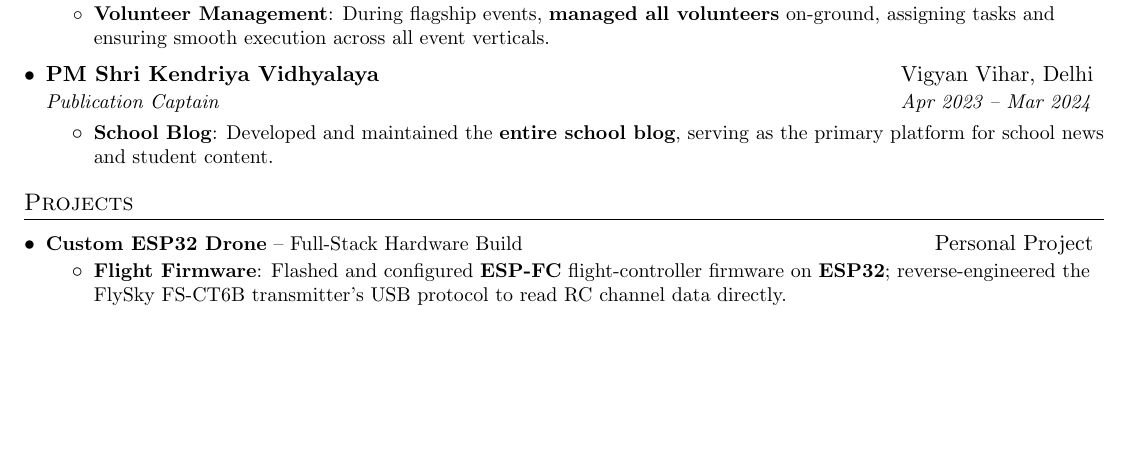
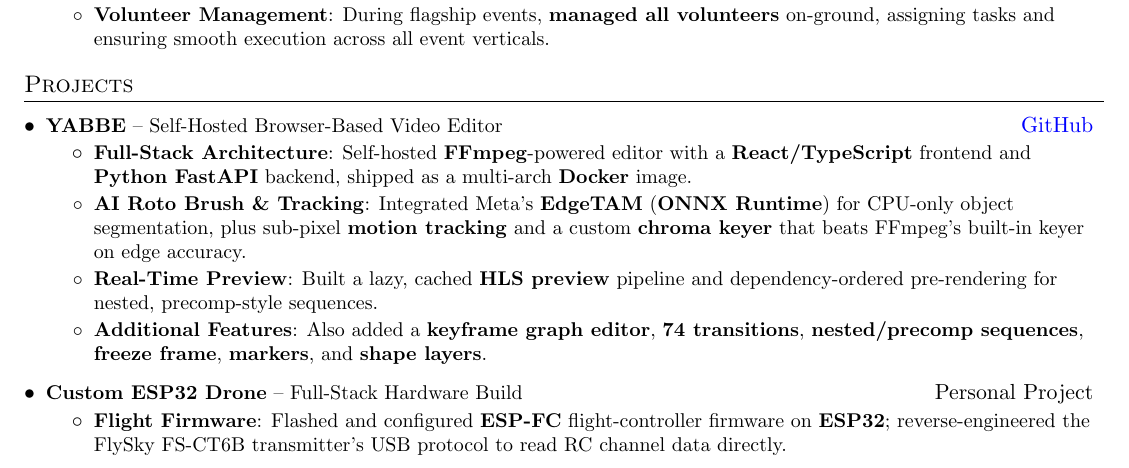
Before and after one commit to natyavidhan/natyavidhan.github.io, a LaTeX CV (resume.tex): part of page 1 of 2, cut so that both start at the same text, the shorter picture padded with empty space. Compiled offline with pdfLaTeX.

Commit message:
resume update

```diff
--- a/resume.tex
+++ b/resume.tex
@@ -146,20 +146,23 @@
           {During flagship events, \textbf{managed all volunteers} on-ground, assigning tasks and ensuring smooth execution across all event verticals.}
       \resumeItemListEnd
 
-    \resumeSubheading
-      {PM Shri Kendriya Vidhyalaya}{Vigyan Vihar, Delhi}
-      {Publication Captain}{Apr 2023 -- Mar 2024}
-      \resumeItemListStart
-        \resumeItem{School Blog}
-          {Developed and maintained the \textbf{entire school blog}, serving as the primary platform for school news and student content.}
-      \resumeItemListEnd
-
   \resumeSubHeadingListEnd
 
 %-----------PROJECTS-----------------
 \section{Projects}
   \resumeSubHeadingListStart
-
+        \resumeProjectHeading
+      {\textbf{YABBE} -- Self-Hosted Browser-Based Video Editor}{\href{https://github.com/natyavidhan/YABBE}{GitHub}}
+      \resumeItemListStart
+        \resumeItem{Full-Stack Architecture}
+          {Self-hosted \textbf{FFmpeg}-powered editor with a \textbf{React/TypeScript} frontend and \textbf{Python FastAPI} backend, shipped as a multi-arch \textbf{Docker} image.}
+        \resumeItem{AI Roto Brush \& Tracking}
+          {Integrated Meta's \textbf{EdgeTAM} (\textbf{ONNX Runtime}) for CPU-only object segmentation, plus sub-pixel \textbf{motion tracking} and a custom \textbf{chroma keyer} that beats FFmpeg's built-in keyer on edge accuracy.}
+        \resumeItem{Real-Time Preview}
+          {Built a lazy, cached \textbf{HLS preview} pipeline and dependency-ordered pre-rendering for nested, precomp-style sequences.}
+        \resumeItem{Additional Features}
+          {Also added a \textbf{keyframe graph editor}, \textbf{74 transitions}, \textbf{nested/precomp sequences}, \textbf{freeze frame}, \textbf{markers}, and \textbf{shape layers}.}
+      \resumeItemListEnd
     % Hardware projects lead
     \resumeProjectHeading
       {\textbf{Custom ESP32 Drone} -- Full-Stack Hardware Build}{Personal Project}
```
Also changed, not shown: natya-resume.pdf, resume.tex (2 more changed lines).
